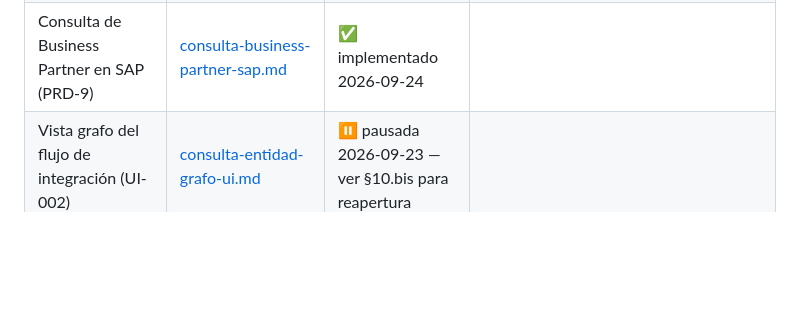
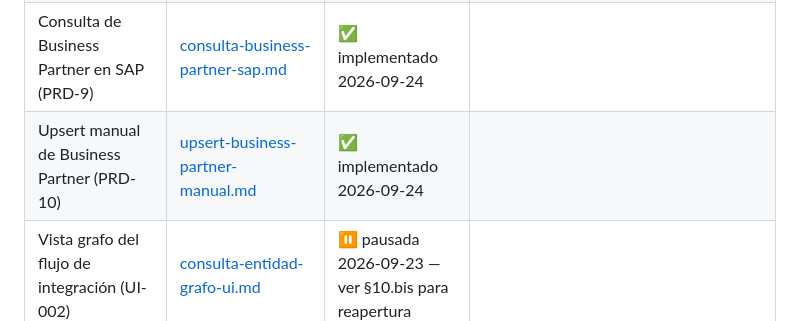
Before and after one commit to xurxovega/poc-sap-integration-java, a Markdown page: docs/sdd/README.md, the part around the change. Drawn GitHub-style; blank space fills up the shorter version.

Commit message:
docs(sdd/customer): CHANGELOG y README §5 actualizados (PRD-10 implementado 2026-09-24)

```diff
--- a/docs/sdd/README.md
+++ b/docs/sdd/README.md
@@ -92,6 +92,7 @@ con ese nombre la primera vez que se toque la feature.
 | Baja de mandato SEPA | [`baja-mandato-sepa.md`](customer/baja-mandato-sepa.md) | ✅ | ⚠️ revoca por `PATCH` de estado (antes `POST` ficticio); sin llamador hasta que el legacy emita mandatos |
 | Dashboard de consulta de entidad (UI-001) | [consulta-entidad-ui.md](customer/consulta-entidad-ui.md) | ✅ implementado 2026-09-23 |
 | Consulta de Business Partner en SAP (PRD-9) | [consulta-business-partner-sap.md](customer/consulta-business-partner-sap.md) | ✅ implementado 2026-09-24 |
+| Upsert manual de Business Partner (PRD-10) | [upsert-business-partner-manual.md](customer/upsert-business-partner-manual.md) | ✅ implementado 2026-09-24 |
 | Vista grafo del flujo de integración (UI-002) | [consulta-entidad-grafo-ui.md](customer/consulta-entidad-grafo-ui.md) | ⏸ pausada 2026-09-23 — ver §10.bis para reapertura |
 
 ### `article/` — [ver carpeta](article/)
```
Also changed, not shown: 1 other file.
